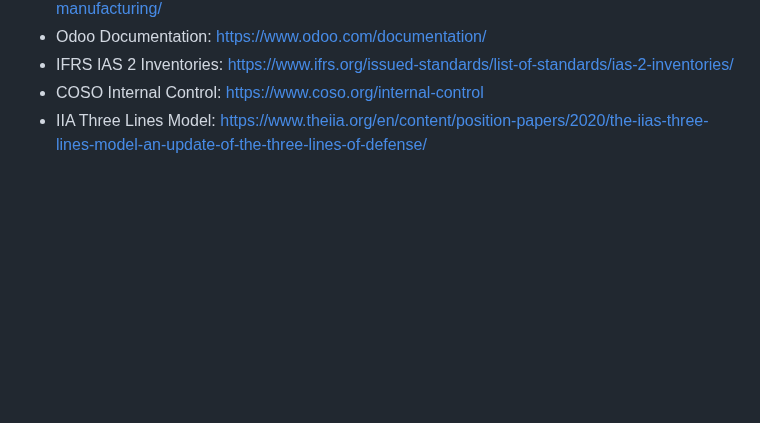
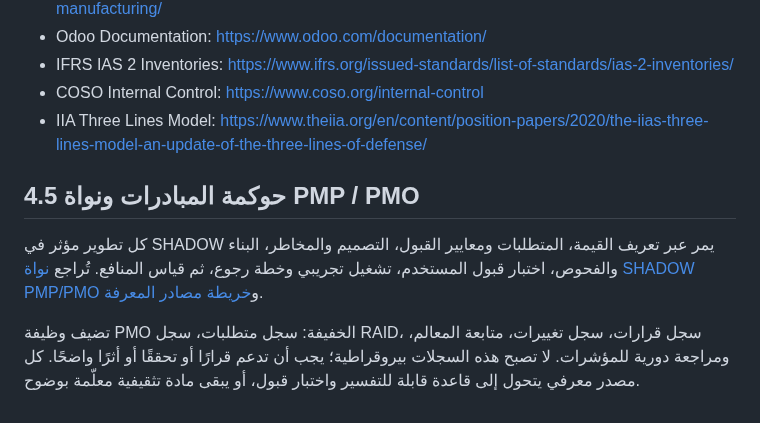
Before and after one commit to mtarkg2025-lang/ilock-inventory, a Markdown page: SHADOW_INVENTORY_ADVISOR/INVENTORY_BRAIN_OPERATING_MODEL_AR.md, the part around the change. GitHub-like rendering; blank space fills up the shorter version.

Commit message:
Connect SHADOW brain model to PMP PMO governance

```diff
--- a/SHADOW_INVENTORY_ADVISOR/INVENTORY_BRAIN_OPERATING_MODEL_AR.md
+++ b/SHADOW_INVENTORY_ADVISOR/INVENTORY_BRAIN_OPERATING_MODEL_AR.md
@@ -121,3 +121,9 @@
 - IFRS IAS 2 Inventories: https://www.ifrs.org/issued-standards/list-of-standards/ias-2-inventories/
 - COSO Internal Control: https://www.coso.org/internal-control
 - IIA Three Lines Model: https://www.theiia.org/en/content/position-papers/2020/the-iias-three-lines-model-an-update-of-the-three-lines-of-defense/
+
+
+## 4.5 حوكمة المبادرات ونواة PMP / PMO
+كل تطوير مؤثر في SHADOW يمر عبر تعريف القيمة، المتطلبات ومعايير القبول، التصميم والمخاطر، البناء والفحوص، اختبار قبول المستخدم، تشغيل تجريبي وخطة رجوع، ثم قياس المنافع. تُراجع [نواة SHADOW PMP/PMO](./PMP_PMO_CORE_NOTE.md) و[خريطة مصادر المعرفة](./KNOWLEDGE_SOURCE_MAP_PMP_PMO_AR.md).
+
+تضيف وظيفة PMO الخفيفة: سجل متطلبات، سجل RAID، سجل قرارات، سجل تغييرات، متابعة المعالم، ومراجعة دورية للمؤشرات. لا تصبح هذه السجلات بيروقراطية؛ يجب أن تدعم قرارًا أو تحققًا أو أثرًا واضحًا. كل مصدر معرفي يتحول إلى قاعدة قابلة للتفسير واختبار قبول، أو يبقى مادة تثقيفية معلّمة بوضوح.
```
